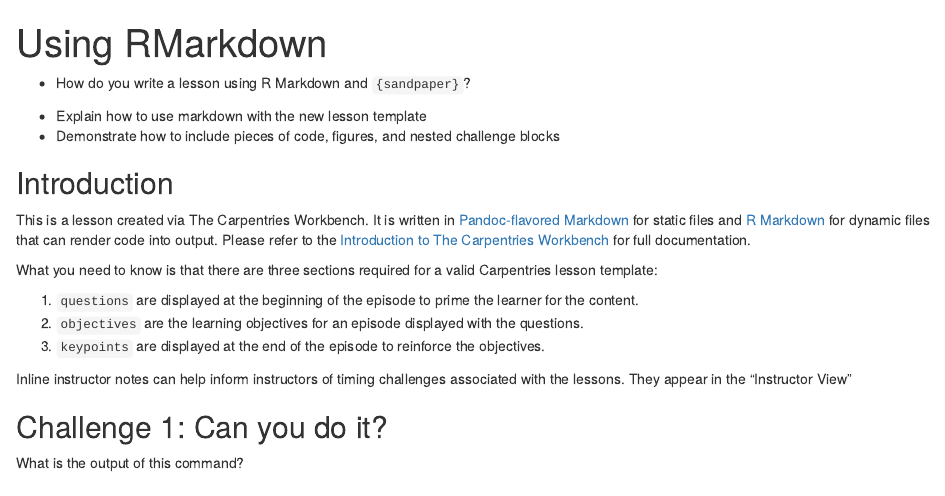
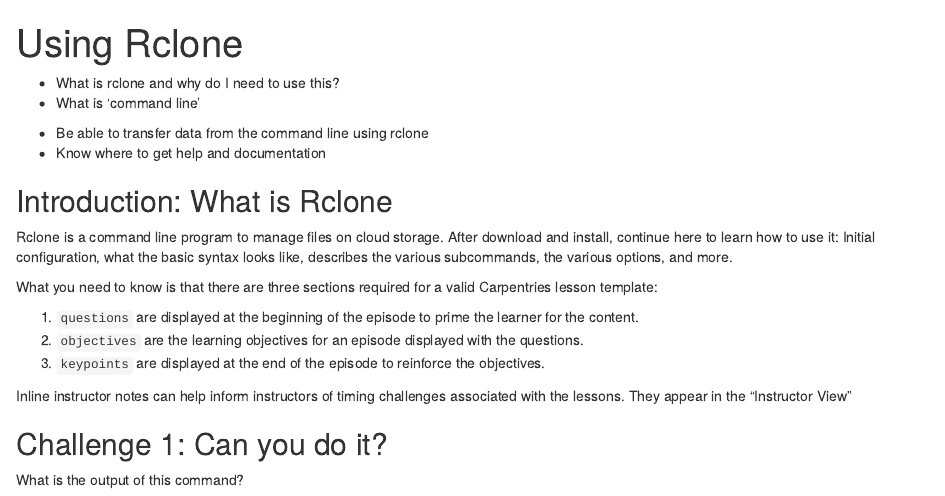
Before and after one commit to tobyhodges/intro-rclone, an R Markdown document (episodes/introduction.Rmd): the page in a window 1100 px wide, from its top. Rendered offline with R 4.5, knitr and Pandoc, with nearby package versions; badge pictures from the web are left out.

Commit message:
Update introduction.Rmd
Edit text for the introduction and objectives

```diff
--- a/episodes/introduction.Rmd
+++ b/episodes/introduction.Rmd
@@ -1,29 +1,27 @@
 ---
-title: "Using RMarkdown"
+title: "Using Rclone"
 teaching: 10
 exercises: 2
 ---
 
 :::::::::::::::::::::::::::::::::::::: questions
 
-- How do you write a lesson using R Markdown and `{sandpaper}`?
+- What is rclone and why do I need to use this?
+- What is 'command line'
 
 ::::::::::::::::::::::::::::::::::::::::::::::::
 
 ::::::::::::::::::::::::::::::::::::: objectives
 
-- Explain how to use markdown with the new lesson template
-- Demonstrate how to include pieces of code, figures, and nested challenge blocks
+- Be able to transfer data from the command line using rclone
+- Know where to get help and documentation
 
 ::::::::::::::::::::::::::::::::::::::::::::::::
 
-## Introduction
+## Introduction: What is Rclone
 
-This is a lesson created via The Carpentries Workbench. It is written in
-[Pandoc-flavored Markdown](https://pandoc.org/MANUAL.txt) for static files and
-[R Markdown][r-markdown] for dynamic files that can render code into output.
-Please refer to the [Introduction to The Carpentries
-Workbench](https://carpentries.github.io/sandpaper-docs/) for full documentation.
+Rclone is a command line program to manage files on cloud storage. After download and install, continue here to learn how to use it: Initial configuration, what the basic syntax looks like, describes the various subcommands, the various options, and more.
+
 
 What you need to know is that there are three sections required for a valid
 Carpentries lesson template:
```
